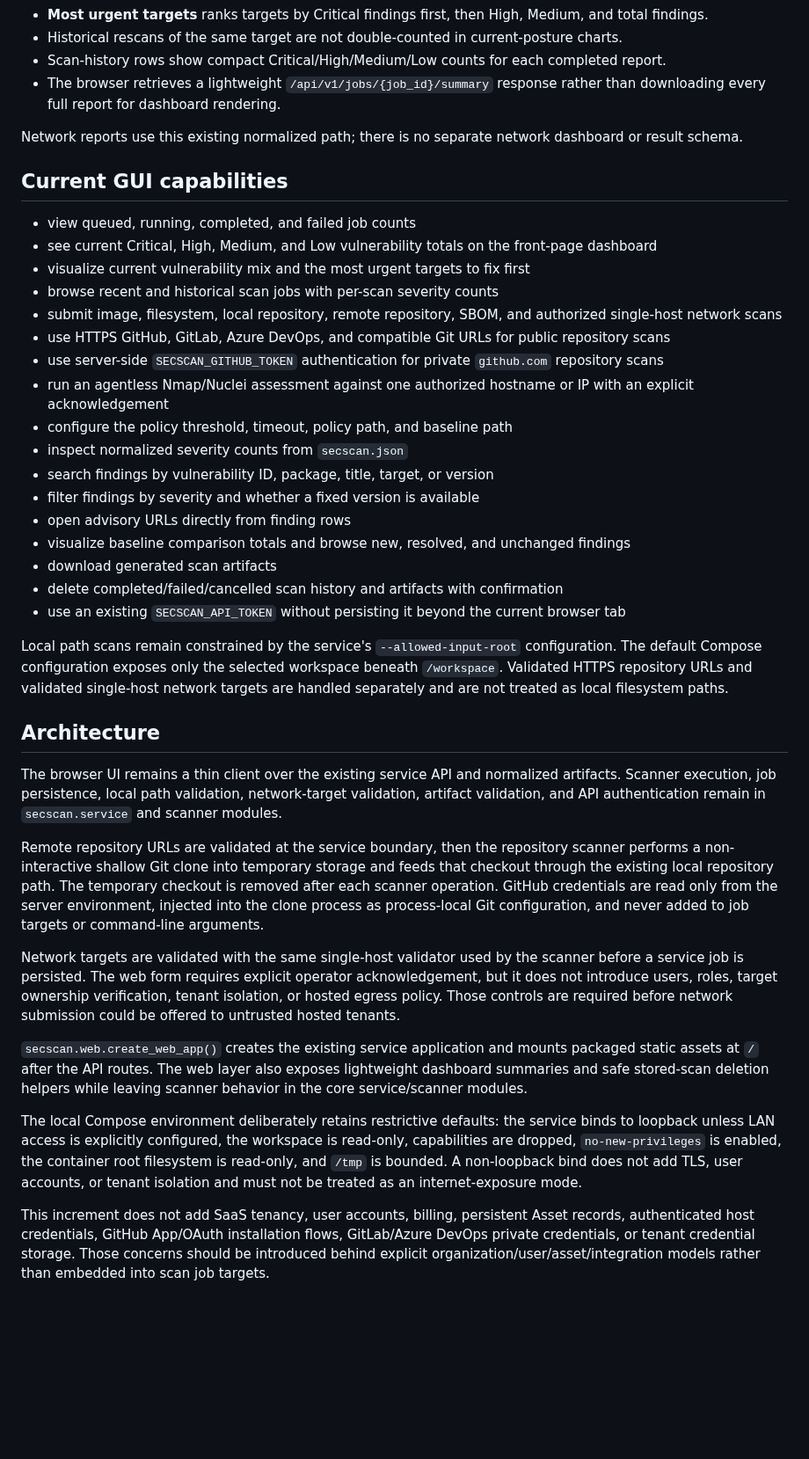
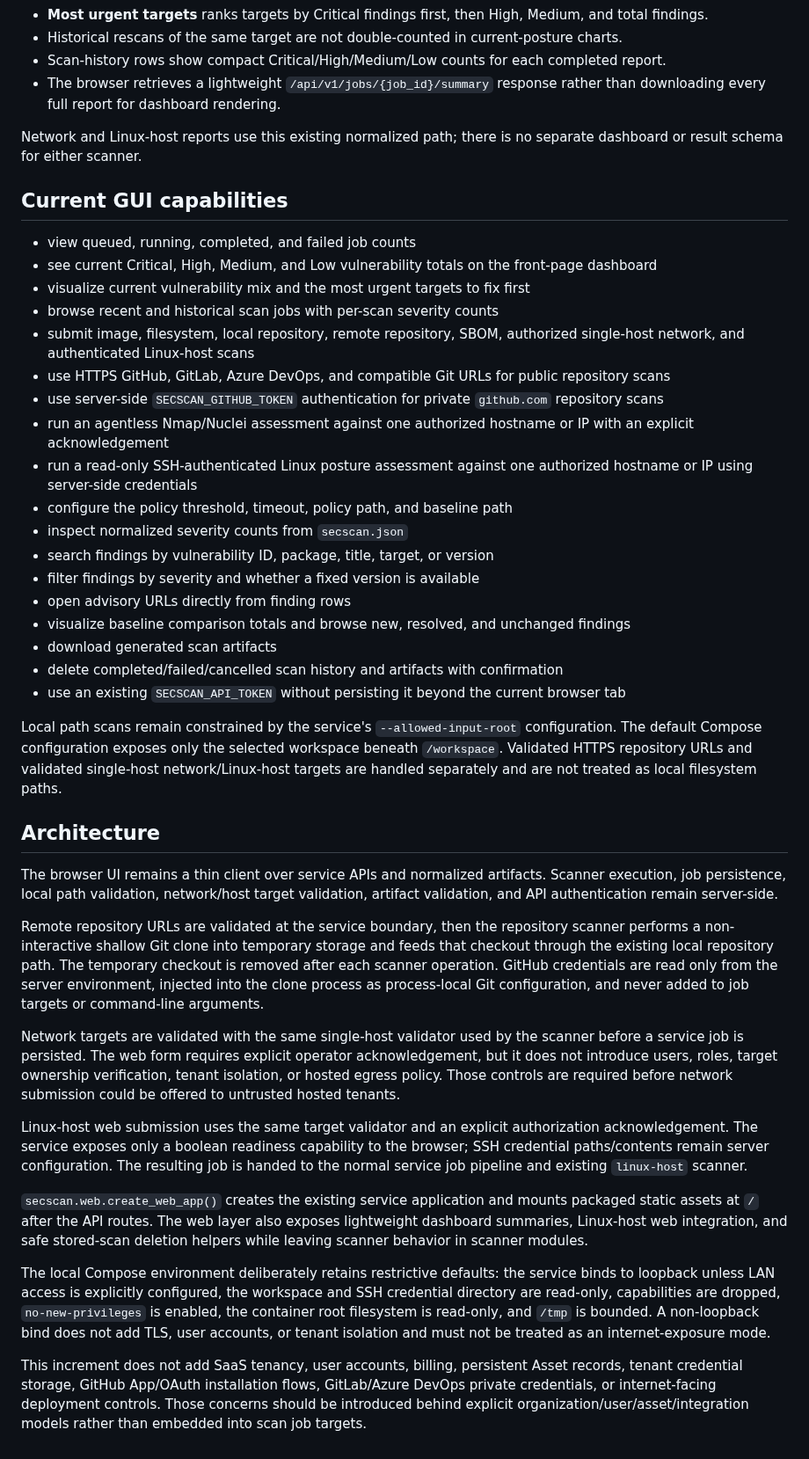
Before and after one commit to drakeg/secscan, a Markdown page: docs/WEB_UI.md, the part around one of its changes. Shown at 88% size. GitHub-like rendering; blank space fills up the shorter version.

```diff
--- a/docs/WEB_UI.md
+++ b/docs/WEB_UI.md
@@ -157,7 +197,7 @@ The Dashboard is intended to answer what needs attention first rather than simpl
 - Scan-history rows show compact Critical/High/Medium/Low counts for each completed report.
 - The browser retrieves a lightweight `/api/v1/jobs/{job_id}/summary` response rather than downloading every full report for dashboard rendering.
 
-Network reports use this existing normalized path; there is no separate network dashboard or result schema.
+Network and Linux-host reports use this existing normalized path; there is no separate dashboard or result schema for either scanner.
 
 ## Current GUI capabilities
 
@@ -165,10 +205,11 @@ Network reports use this existing normalized path; there is no separate network
 - see current Critical, High, Medium, and Low vulnerability totals on the front-page dashboard
 - visualize current vulnerability mix and the most urgent targets to fix first
 - browse recent and historical scan jobs with per-scan severity counts
-- submit image, filesystem, local repository, remote repository, SBOM, and authorized single-host network scans
+- submit image, filesystem, local repository, remote repository, SBOM, authorized single-host network, and authenticated Linux-host scans
 - use HTTPS GitHub, GitLab, Azure DevOps, and compatible Git URLs for public repository scans
 - use server-side `SECSCAN_GITHUB_TOKEN` authentication for private `github.com` repository scans
 - run an agentless Nmap/Nuclei assessment against one authorized hostname or IP with an explicit acknowledgement
+- run a read-only SSH-authenticated Linux posture assessment against one authorized hostname or IP using server-side credentials
 - configure the policy threshold, timeout, policy path, and baseline path
 - inspect normalized severity counts from `secscan.json`
 - search findings by vulnerability ID, package, title, target, or version
@@ -179,18 +220,20 @@ Network reports use this existing normalized path; there is no separate network
 - delete completed/failed/cancelled scan history and artifacts with confirmation
 - use an existing `SECSCAN_API_TOKEN` without persisting it beyond the current browser tab
 
-Local path scans remain constrained by the service's `--allowed-input-root` configuration. The default Compose configuration exposes only the selected workspace beneath `/workspace`. Validated HTTPS repository URLs and validated single-host network targets are handled separately and are not treated as local filesystem paths.
+Local path scans remain constrained by the service's `--allowed-input-root` configuration. The default Compose configuration exposes only the selected workspace beneath `/workspace`. Validated HTTPS repository URLs and validated single-host network/Linux-host targets are handled separately and are not treated as local filesystem paths.
 
 ## Architecture
 
-The browser UI remains a thin client over the existing service API and normalized artifacts. Scanner execution, job persistence, local path validation, network-target validation, artifact validation, and API authentication remain in `secscan.service` and scanner modules.
+The browser UI remains a thin client over service APIs and normalized artifacts. Scanner execution, job persistence, local path validation, network/host target validation, artifact validation, and API authentication remain server-side.
 
 Remote repository URLs are validated at the service boundary, then the repository scanner performs a non-interactive shallow Git clone into temporary storage and feeds that checkout through the existing local repository path. The temporary checkout is removed after each scanner operation. GitHub credentials are read only from the server environment, injected into the clone process as process-local Git configuration, and never added to job targets or command-line arguments.
 
 Network targets are validated with the same single-host validator used by the scanner before a service job is persisted. The web form requires explicit operator acknowledgement, but it does not introduce users, roles, target ownership verification, tenant isolation, or hosted egress policy. Those controls are required before network submission could be offered to untrusted hosted tenants.
 
-`secscan.web.create_web_app()` creates the existing service application and mounts packaged static assets at `/` after the API routes. The web layer also exposes lightweight dashboard summaries and safe stored-scan deletion helpers while leaving scanner behavior in the core service/scanner modules.
+Linux-host web submission uses the same target validator and an explicit authorization acknowledgement. The service exposes only a boolean readiness capability to the browser; SSH credential paths/contents remain server configuration. The resulting job is handed to the normal service job pipeline and existing `linux-host` scanner.
 
-The local Compose environment deliberately retains restrictive defaults: the service binds to loopback unless LAN access is explicitly configured, the workspace is read-only, capabilities are dropped, `no-new-privileges` is enabled, the container root filesystem is read-only, and `/tmp` is bounded. A non-loopback bind does not add TLS, user accounts, or tenant isolation and must not be treated as an internet-exposure mode.
+`secscan.web.create_web_app()` creates the existing service application and mounts packaged static assets at `/` after the API routes. The web layer also exposes lightweight dashboard summaries, Linux-host web integration, and safe stored-scan deletion helpers while leaving scanner behavior in scanner modules.
 
-This increment does not add SaaS tenancy, user accounts, billing, persistent Asset records, authenticated host credentials, GitHub App/OAuth installation flows, GitLab/Azure DevOps private credentials, or tenant credential storage. Those concerns should be introduced behind explicit organization/user/asset/integration models rather than embedded into scan job targets.
+The local Compose environment deliberately retains restrictive defaults: the service binds to loopback unless LAN access is explicitly configured, the workspace and SSH credential directory are read-only, capabilities are dropped, `no-new-privileges` is enabled, the container root filesystem is read-only, and `/tmp` is bounded. A non-loopback bind does not add TLS, user accounts, or tenant isolation and must not be treated as an internet-exposure mode.
+
+This increment does not add SaaS tenancy, user accounts, billing, persistent Asset records, tenant credential storage, GitHub App/OAuth installation flows, GitLab/Azure DevOps private credentials, or internet-facing deployment controls. Those concerns should be introduced behind explicit organization/user/asset/integration models rather than embedded into scan job targets.
```
Also changed, not shown: other parts of docs/WEB_UI.md (+51 -11 lines).
